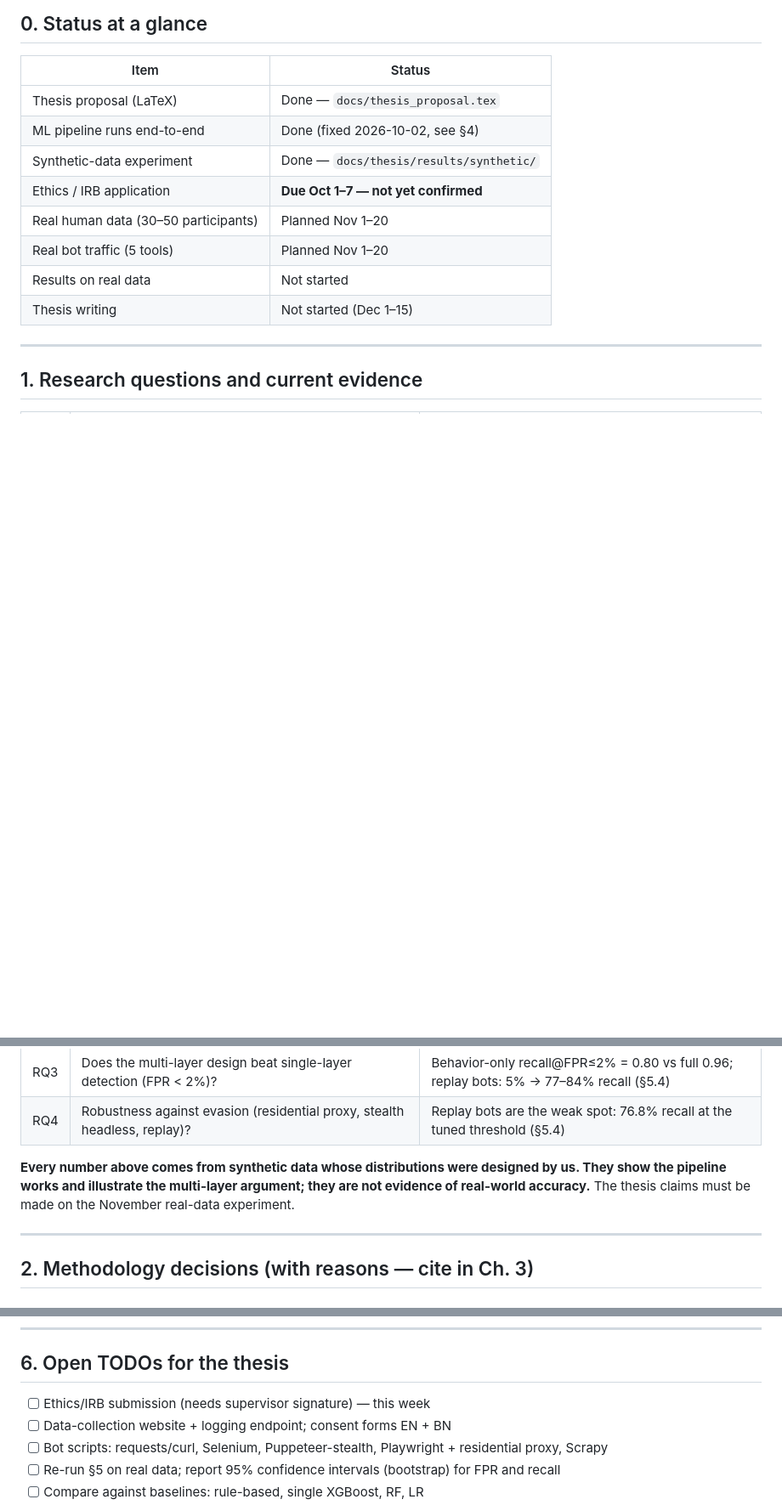
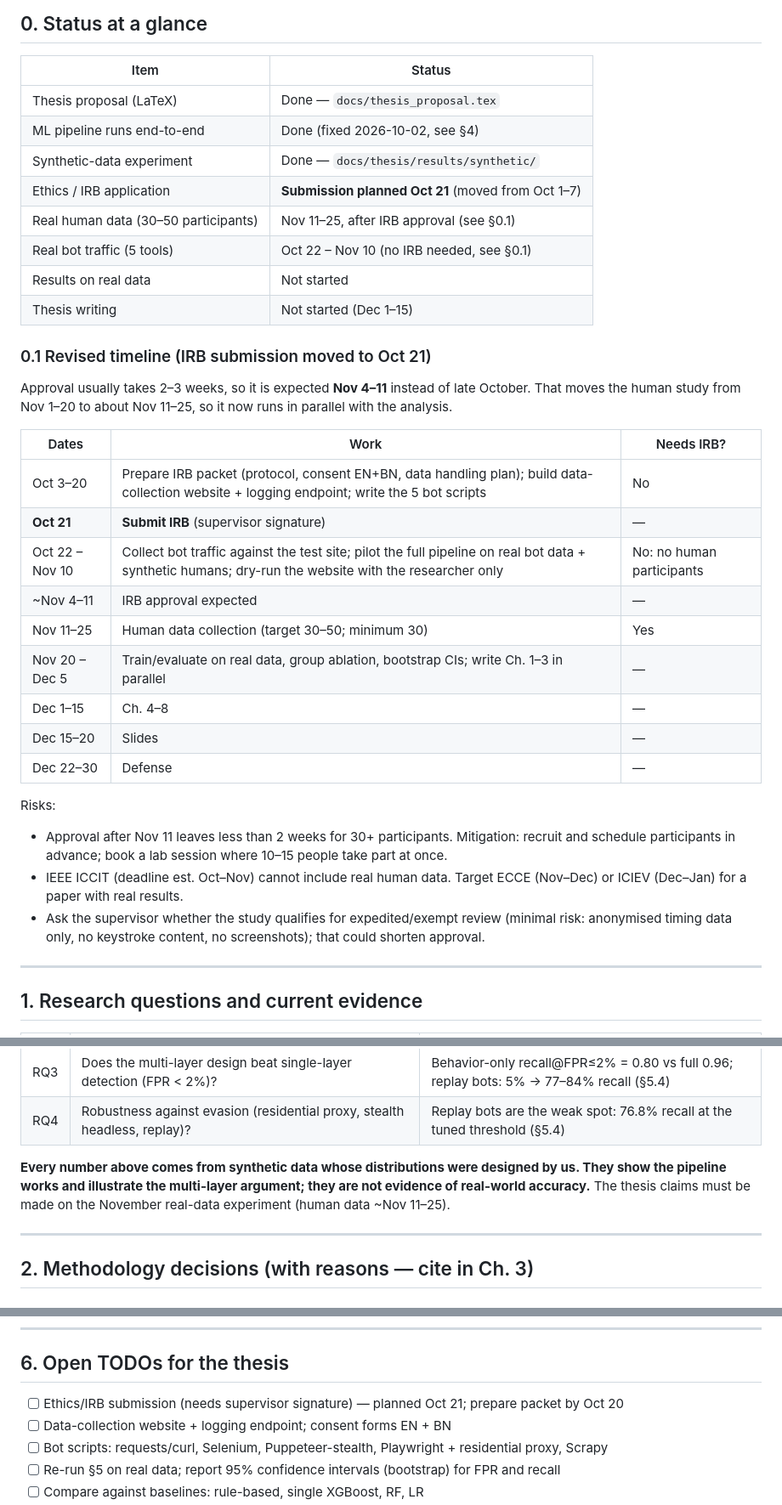
Before and after one commit to dipro20debnath/AEGIS-BOT-SHIELD, a Markdown page: docs/thesis/THESIS_NOTES.md, 3 parts joined by grey strips. Shown at 85% size. GitHub-like rendering; blank space fills up the shorter version.

Commit message:
Thesis notes: revised timeline for IRB submission on Oct 21

```diff
--- a/docs/thesis/THESIS_NOTES.md
+++ b/docs/thesis/THESIS_NOTES.md
@@ -16,11 +16,39 @@
 | Thesis proposal (LaTeX) | Done — `docs/thesis_proposal.tex` |
 | ML pipeline runs end-to-end | Done (fixed 2026-10-02, see §4) |
 | Synthetic-data experiment | Done — `docs/thesis/results/synthetic/` |
-| Ethics / IRB application | **Due Oct 1–7 — not yet confirmed** |
-| Real human data (30–50 participants) | Planned Nov 1–20 |
-| Real bot traffic (5 tools) | Planned Nov 1–20 |
+| Ethics / IRB application | **Submission planned Oct 21** (moved from Oct 1–7) |
+| Real human data (30–50 participants) | Nov 11–25, after IRB approval (see §0.1) |
+| Real bot traffic (5 tools) | Oct 22 – Nov 10 (no IRB needed, see §0.1) |
 | Results on real data | Not started |
 | Thesis writing | Not started (Dec 1–15) |
+
+### 0.1 Revised timeline (IRB submission moved to Oct 21)
+
+Approval usually takes 2–3 weeks, so it is expected **Nov 4–11** instead of
+late October. That moves the human study from Nov 1–20 to about Nov 11–25, so
+it now runs in parallel with the analysis.
+
+| Dates | Work | Needs IRB? |
+|-------|------|-----------|
+| Oct 3–20 | Prepare IRB packet (protocol, consent EN+BN, data handling plan); build data-collection website + logging endpoint; write the 5 bot scripts | No |
+| **Oct 21** | **Submit IRB** (supervisor signature) | — |
+| Oct 22 – Nov 10 | Collect bot traffic against the test site; pilot the full pipeline on real bot data + synthetic humans; dry-run the website with the researcher only | No: no human participants |
+| ~Nov 4–11 | IRB approval expected | — |
+| Nov 11–25 | Human data collection (target 30–50; minimum 30) | Yes |
+| Nov 20 – Dec 5 | Train/evaluate on real data, group ablation, bootstrap CIs; write Ch. 1–3 in parallel | — |
+| Dec 1–15 | Ch. 4–8 | — |
+| Dec 15–20 | Slides | — |
+| Dec 22–30 | Defense | — |
+
+Risks:
+- Approval after Nov 11 leaves less than 2 weeks for 30+ participants.
+  Mitigation: recruit and schedule participants in advance; book a lab
+  session where 10–15 people take part at once.
+- IEEE ICCIT (deadline est. Oct–Nov) cannot include real human data. Target
+  ECCE (Nov–Dec) or ICIEV (Dec–Jan) for a paper with real results.
+- Ask the supervisor whether the study qualifies for expedited/exempt review
+  (minimal risk: anonymised timing data only, no keystroke content, no
+  screenshots); that could shorten approval.
 
 ---
 
@@ -36,7 +64,7 @@
 **Every number above comes from synthetic data whose distributions were
 designed by us. They show the pipeline works and illustrate the multi-layer
 argument; they are not evidence of real-world accuracy.** The thesis claims
-must be made on the November real-data experiment.
+must be made on the November real-data experiment (human data ~Nov 11–25).
 
 ---
 
@@ -210,7 +238,7 @@ mean 1.27 ms · p50 1.24 ms · p95 1.66 ms · p99 2.77 ms (target < 5 ms ✔)
 
 ## 6. Open TODOs for the thesis
 
-- [ ] Ethics/IRB submission (needs supervisor signature) — this week
+- [ ] Ethics/IRB submission (needs supervisor signature) — planned Oct 21; prepare packet by Oct 20
 - [ ] Data-collection website + logging endpoint; consent forms EN + BN
 - [ ] Bot scripts: requests/curl, Selenium, Puppeteer-stealth, Playwright + residential proxy, Scrapy
 - [ ] Re-run §5 on real data; report 95% confidence intervals (bootstrap) for FPR and recall
```
